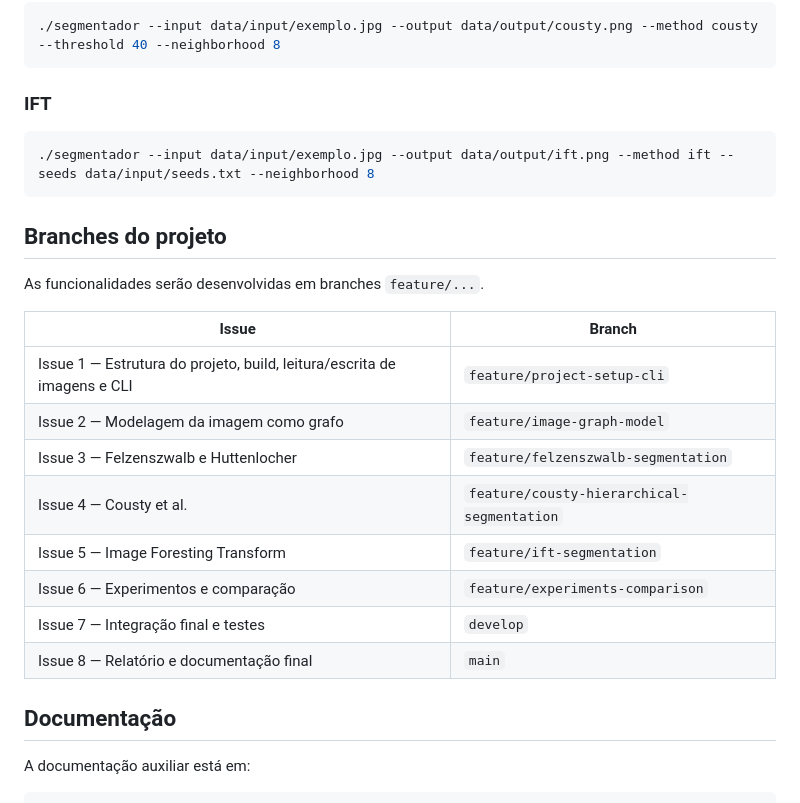
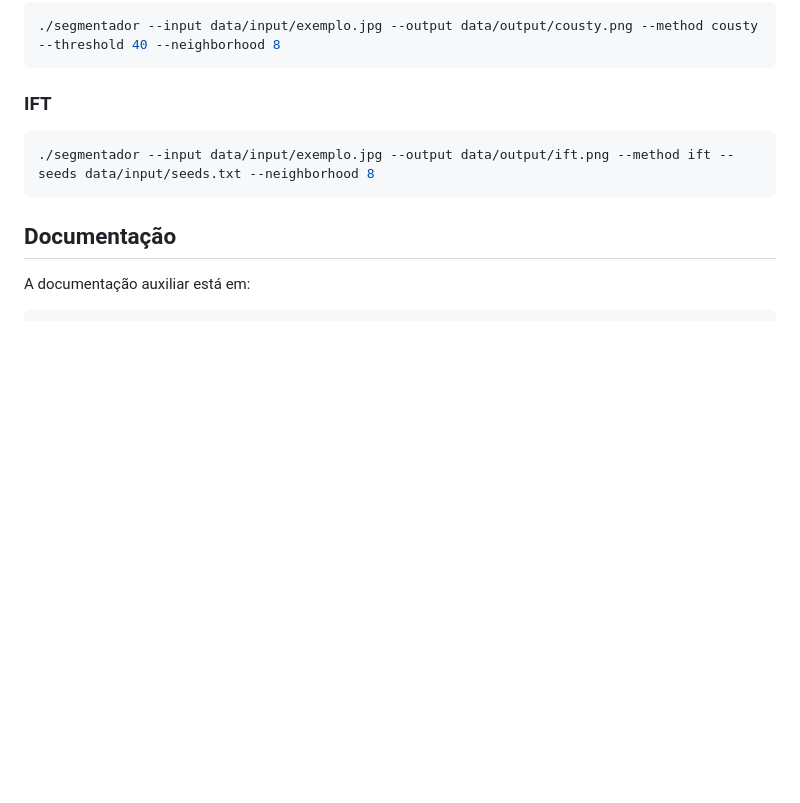
Before and after one commit to cestpassion/cs-graphs-image_segmentation, a Markdown page: README.md, the part around the change. Drawn GitHub-style; blank space fills up the shorter version.

Commit message:
docs: update README.md

````diff
--- a/README.md
+++ b/README.md
@@ -231,21 +231,6 @@ Windows PowerShell/CMD:
 ./segmentador --input data/input/exemplo.jpg --output data/output/ift.png --method ift --seeds data/input/seeds.txt --neighborhood 8
 ```
 
-## Branches do projeto
-
-As funcionalidades serão desenvolvidas em branches `feature/...`.
-
-| Issue                                                                   | Branch                                     |
-| ----------------------------------------------------------------------- | ------------------------------------------ |
-| Issue 1 — Estrutura do projeto, build, leitura/escrita de imagens e CLI | `feature/project-setup-cli`                |
-| Issue 2 — Modelagem da imagem como grafo                                | `feature/image-graph-model`                |
-| Issue 3 — Felzenszwalb e Huttenlocher                                   | `feature/felzenszwalb-segmentation`        |
-| Issue 4 — Cousty et al.                                                 | `feature/cousty-hierarchical-segmentation` |
-| Issue 5 — Image Foresting Transform                                     | `feature/ift-segmentation`                 |
-| Issue 6 — Experimentos e comparação                                     | `feature/experiments-comparison`           |
-| Issue 7 — Integração final e testes                                     | `develop`                                  |
-| Issue 8 — Relatório e documentação final                                | `main`                                     |
-
 ## Documentação
 
 A documentação auxiliar está em:
````
